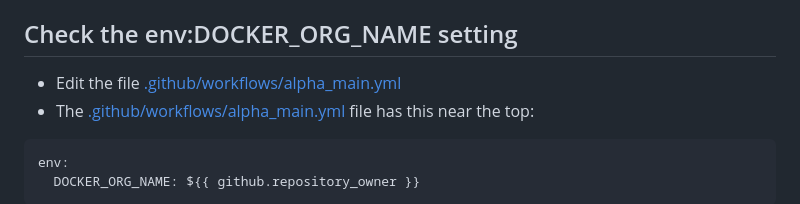
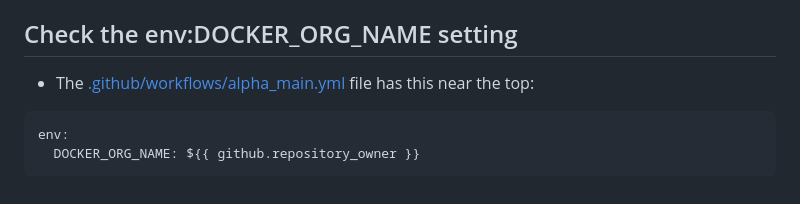
Before and after one commit to tooky/kosli-playground, a Markdown page: README.md, the part around the change. Drawn GitHub-style.

Commit message:
Readme WIP

````diff
--- a/README.md
+++ b/README.md
@@ -70,7 +70,6 @@ It should show the string `Alpha` and nothing else.
 
 ## Check the env:DOCKER_ORG_NAME setting
 
-- Edit the file [.github/workflows/alpha_main.yml](edit/main/.github/workflows/alpha_main.yml)
 - The [.github/workflows/alpha_main.yml](.github/workflows/alpha_main.yml) file has this near the top:
 ```yml
 env:
````
